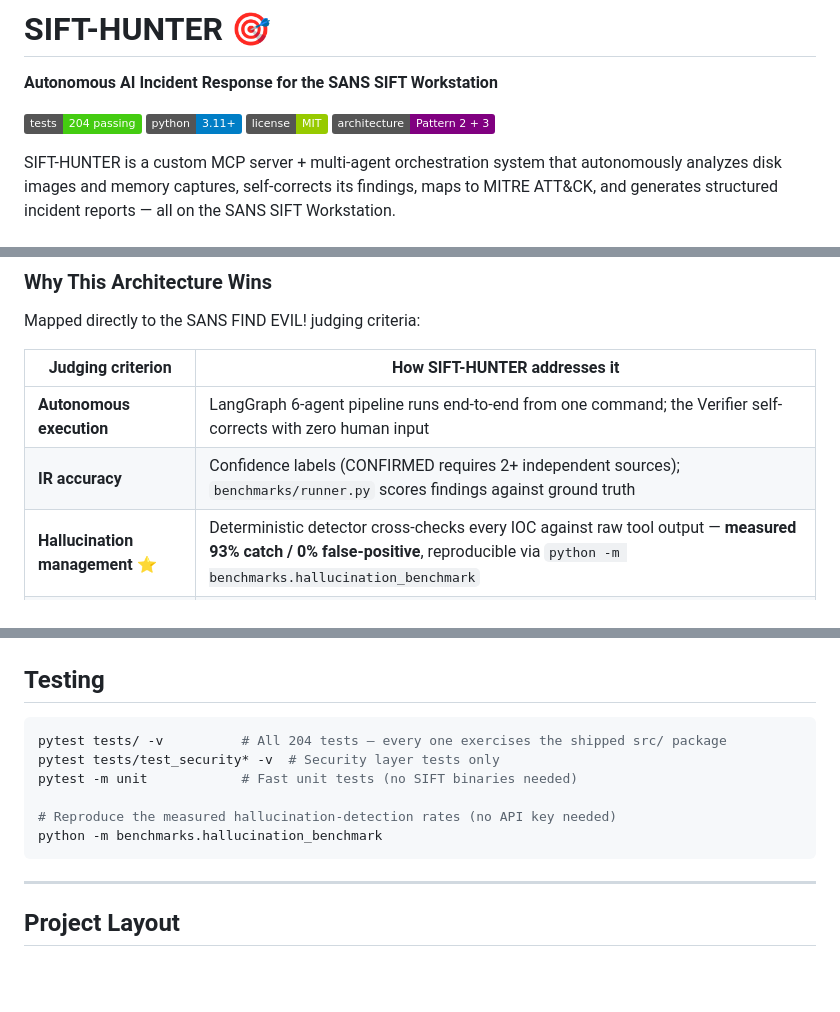
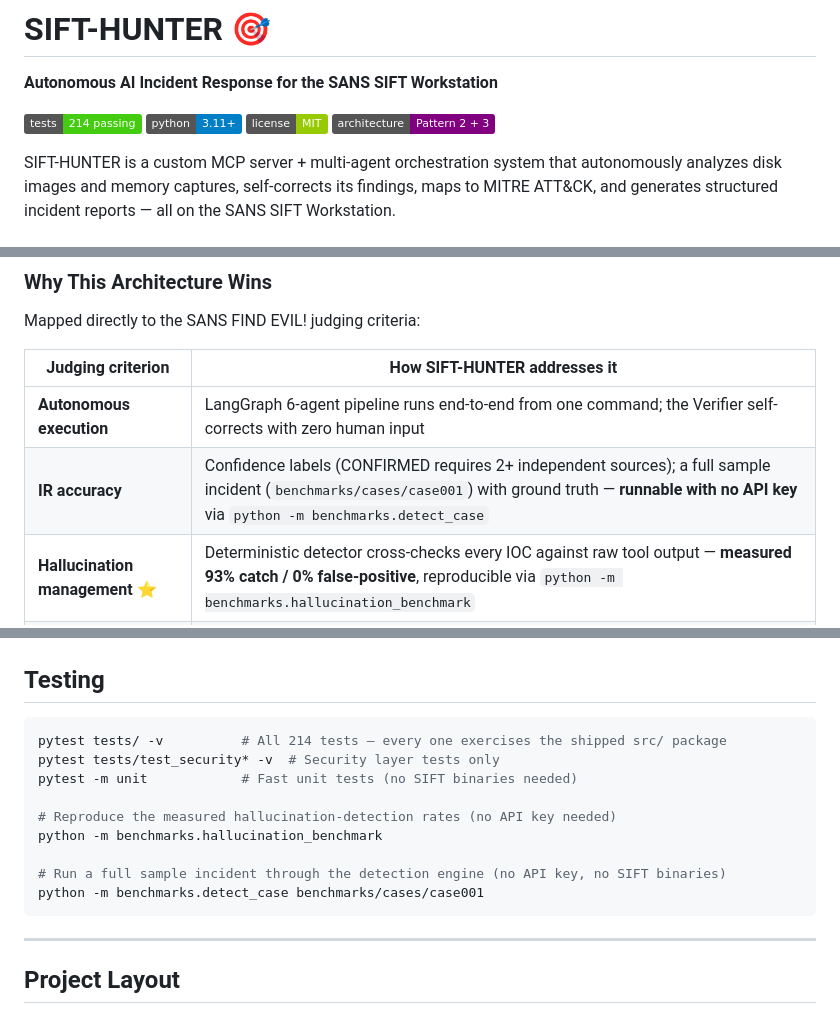
Before and after one commit to svaka2000/SIFT-HUNTER, a Markdown page: README.md, 3 parts joined by grey strips. Rendered like a GitHub page; badges without logos; blank space fills up the shorter version.

Commit message:
docs(readme): surface case001 + detect_case, bump test badge to 214
Makes the no-key sample incident discoverable - judges can run the full detection
engine (5 artifacts -> findings -> MITRE) without an API key or SIFT binaries.
Updates the IR-accuracy criterion row and the test badge.

````diff
--- a/README.md
+++ b/README.md
@@ -2,7 +2,7 @@
 
 **Autonomous AI Incident Response for the SANS SIFT Workstation**
 
-[![Tests](https://img.shields.io/badge/tests-204%20passing-brightgreen)](#testing)
+[![Tests](https://img.shields.io/badge/tests-214%20passing-brightgreen)](#testing)
 [![Python](https://img.shields.io/badge/python-3.11%2B-blue)](#)
 [![License](https://img.shields.io/badge/license-MIT-green)](#)
 [![Architecture](https://img.shields.io/badge/architecture-Pattern%202%20%2B%203-purple)](#architecture)
@@ -95,7 +95,7 @@ Mapped directly to the SANS FIND EVIL! judging criteria:
 | Judging criterion | How SIFT-HUNTER addresses it |
 |-------------------|------------------------------|
 | **Autonomous execution** | LangGraph 6-agent pipeline runs end-to-end from one command; the Verifier self-corrects with zero human input |
-| **IR accuracy** | Confidence labels (CONFIRMED requires 2+ independent sources); `benchmarks/runner.py` scores findings against ground truth |
+| **IR accuracy** | Confidence labels (CONFIRMED requires 2+ independent sources); a full sample incident (`benchmarks/cases/case001`) with ground truth — **runnable with no API key** via `python -m benchmarks.detect_case` |
 | **Hallucination management** ⭐ | Deterministic detector cross-checks every IOC against raw tool output — **measured 93% catch / 0% false-positive**, reproducible via `python -m benchmarks.hallucination_benchmark` |
 | **Architectural guardrails** | ALLOWED/BLOCKED binary allowlist + path validation + `shell=False` — enforced in Python, never by prompt |
 | **Audit trail** | JSONL record of every tool call, finding, correction, and transition — `sift-hunter audit <id>` traces any claim back to raw evidence |
@@ -200,12 +200,15 @@ See [docs/ADDING_TOOLS.md](docs/ADDING_TOOLS.md) for a step-by-step guide. Addin
 ## Testing
 
 ```bash
-pytest tests/ -v          # All 204 tests — every one exercises the shipped src/ package
+pytest tests/ -v          # All 214 tests — every one exercises the shipped src/ package
 pytest tests/test_security* -v  # Security layer tests only
 pytest -m unit            # Fast unit tests (no SIFT binaries needed)
 
 # Reproduce the measured hallucination-detection rates (no API key needed)
 python -m benchmarks.hallucination_benchmark
+
+# Run a full sample incident through the detection engine (no API key, no SIFT binaries)
+python -m benchmarks.detect_case benchmarks/cases/case001
 ```
 
 ---
````
